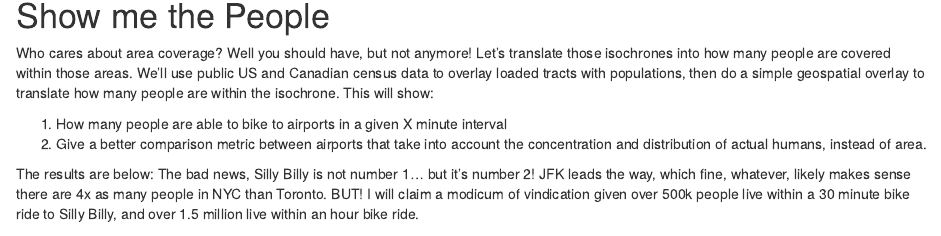
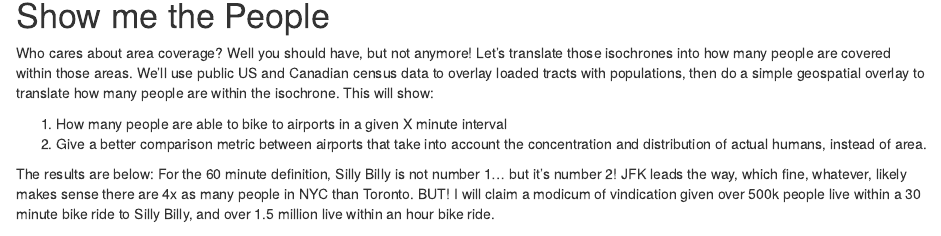
Before and after one commit to Jake-Ford/jake-ford.github.io, an R Markdown document (_posts/2024-05-02-biking-to-airports-is-nice/biking-to-airports-is-nice.Rmd): the page in a window 1100 px wide, from 1690 px down. Rendered offline with R 4.5, knitr and Pandoc, with nearby package versions; drawn as R Markdown's standard HTML page in place of the format the file asks for; some code elsewhere in the file could not run offline.

Commit message:
final version

````diff
--- a/_posts/2024-05-02-biking-to-airports-is-nice/biking-to-airports-is-nice.Rmd
+++ b/_posts/2024-05-02-biking-to-airports-is-nice/biking-to-airports-is-nice.Rmd
@@ -671,4 +671,4 @@ final_canadian <- cbind(final_temp_30_candian, final_temp_45_candian, final_temp
 
 ```
 
-The results are below: The bad news, Silly Billy is not number 1... but it's number 2! JFK leads the way, which fine, whatever, likely makes sense there are 4x as many people in NYC than Toronto. BUT! I will claim a modicum of vindication given over 500k people live within a 30 minute bike ride to Silly Billy, and over 1.5 million live within an hour bike ride.
+The results are below: For the 60 minute definition, Silly Billy is not number 1... but it's number 2! JFK leads the way, which fine, whatever, likely makes sense there are 4x as many people in NYC than Toronto. BUT! I will claim a modicum of vindication given over 500k people live within a 30 minute bike ride to Silly Billy, and over 1.5 million live within an hour bike ride.
````
Also changed, not shown: _posts/2024-05-02-biking-to-airports-is-nice/biking-to-airports-is-nice.html, docs/posts/posts.json, docs/search.json, _posts/2024-05-02-biking-to-airports-is-nice/biking-to-airports-is-nice.Rmd (3 more changed lines), 3 other files.
